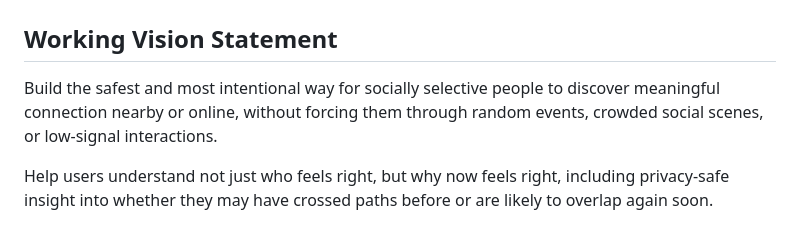
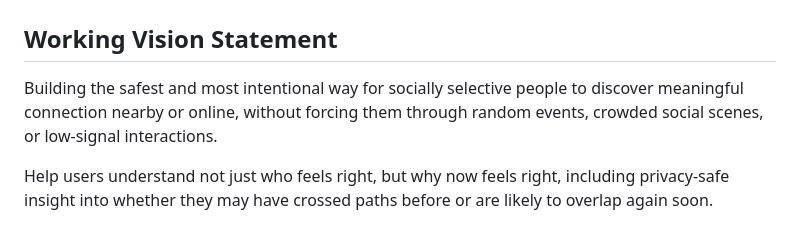
Before and after one commit to yeswanth2715/Would_we_have_met, a Markdown page: docs/vision.md, the part around the change. GitHub-like rendering.

Commit message:
Fix typo in vision statement introduction

```diff
--- a/docs/vision.md
+++ b/docs/vision.md
@@ -2,7 +2,7 @@
 
 ## Working Vision Statement
 
-Build the safest and most intentional way for socially selective people to discover meaningful connection nearby or online, without forcing them through random events, crowded social scenes, or low-signal interactions.
+Building the safest and most intentional way for socially selective people to discover meaningful connection nearby or online, without forcing them through random events, crowded social scenes, or low-signal interactions.
 
 Help users understand not just who feels right, but why now feels right, including privacy-safe insight into whether they may have crossed paths before or are likely to overlap again soon.
 
```
